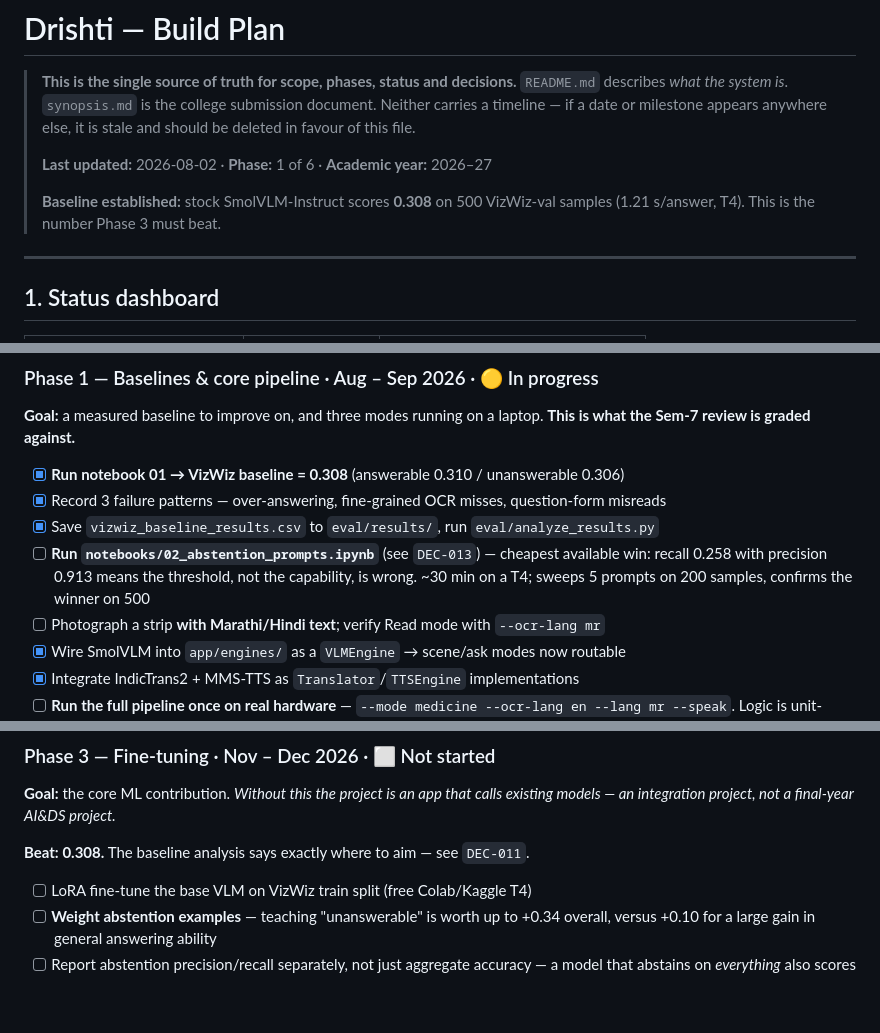
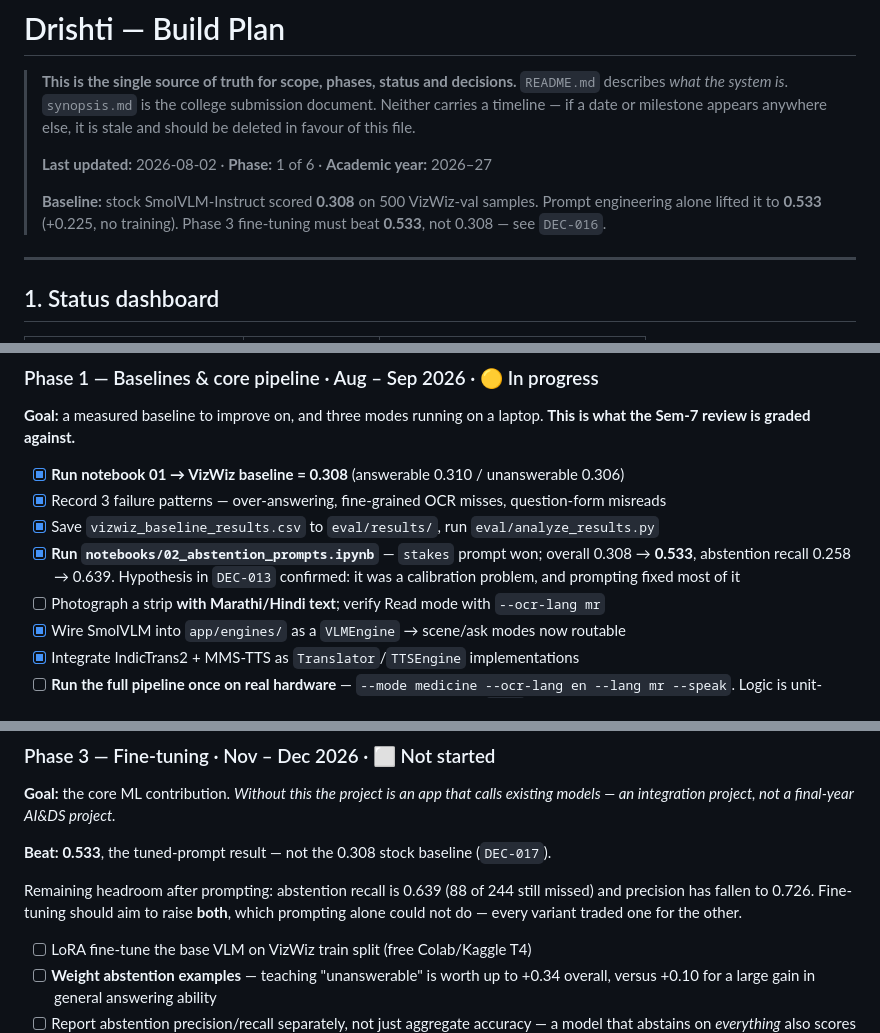
Before and after one commit to DevGurav/Drishti, a Markdown page: docs/BUILD_PLAN.md, 3 parts joined by grey strips. Drawn GitHub-style; blank space fills up the shorter version.

Commit message:
docs: record prompt sweep outcome and re-base the Phase 3 target
Fine-tuning is now measured against 0.533, not 0.308. The +0.225 came from
prompting and is already banked; comparing against the stock-prompt baseline
would credit fine-tuning with a gain it did not produce.

```diff
--- a/docs/BUILD_PLAN.md
+++ b/docs/BUILD_PLAN.md
@@ -7,8 +7,9 @@
 >
 > **Last updated:** 2026-08-02 · **Phase:** 1 of 6 · **Academic year:** 2026–27
 >
-> **Baseline established:** stock SmolVLM-Instruct scores **0.308** on 500 VizWiz-val
-> samples (1.21 s/answer, T4). This is the number Phase 3 must beat.
+> **Baseline:** stock SmolVLM-Instruct scored **0.308** on 500 VizWiz-val samples.
+> Prompt engineering alone lifted it to **0.533** (+0.225, no training). Phase 3
+> fine-tuning must beat **0.533**, not 0.308 — see `DEC-016`.
 
 ---
 
@@ -69,9 +71,9 @@
 - [x] **Run notebook 01 → VizWiz baseline = 0.308** (answerable 0.310 / unanswerable 0.306)
 - [x] Record 3 failure patterns — over-answering, fine-grained OCR misses, question-form misreads
 - [x] Save `vizwiz_baseline_results.csv` to `eval/results/`, run `eval/analyze_results.py`
-- [ ] **Run `notebooks/02_abstention_prompts.ipynb`** (see `DEC-013`) — cheapest available
-      win: recall 0.258 with precision 0.913 means the threshold, not the capability, is
-      wrong. ~30 min on a T4; sweeps 5 prompts on 200 samples, confirms the winner on 500
+- [x] **Run `notebooks/02_abstention_prompts.ipynb`** — `stakes` prompt won; overall
+      0.308 → **0.533**, abstention recall 0.258 → 0.639. Hypothesis in `DEC-013`
+      confirmed: it was a calibration problem, and prompting fixed most of it
 - [ ] Photograph a strip **with Marathi/Hindi text**; verify Read mode with `--ocr-lang mr`
 - [x] Wire SmolVLM into `app/engines/` as a `VLMEngine` → scene/ask modes now routable
 - [x] Integrate IndicTrans2 + MMS-TTS as `Translator`/`TTSEngine` implementations
@@ -109,7 +111,11 @@ integration exercise. Protocol: `docs/data_collection_guide.md`.
 **Goal:** the core ML contribution. *Without this the project is an app that calls existing
 models — an integration project, not a final-year AI&DS project.*
 
-**Beat: 0.308.** The baseline analysis says exactly where to aim — see `DEC-011`.
+**Beat: 0.533**, the tuned-prompt result — not the 0.308 stock baseline (`DEC-017`).
+
+Remaining headroom after prompting: abstention recall is 0.639 (88 of 244 still missed) and
+precision has fallen to 0.726. Fine-tuning should aim to raise **both**, which prompting
+alone could not do — every variant traded one for the other.
 
 - [ ] LoRA fine-tune the base VLM on VizWiz train split (free Colab/Kaggle T4)
 - [ ] **Weight abstention examples** — teaching "unanswerable" is worth up to +0.34 overall,
```
Also changed, not shown: other parts of docs/BUILD_PLAN.md (+5 -1 lines).
